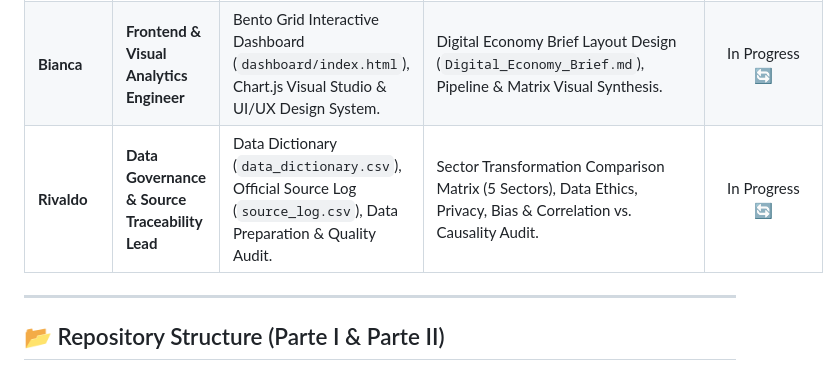
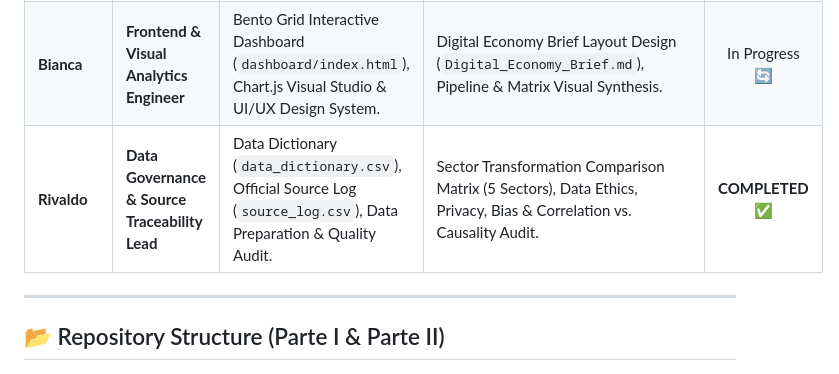
Before and after one commit to RusselKu/DigitalEconomyUpy, a Markdown page: README.md, the part around the change. GitHub-like rendering.

Commit message:
docs: mark Rivaldo deliverables as completed in team responsibility matrix

```diff
--- a/README.md
+++ b/README.md
@@ -15,7 +15,7 @@
 | **Jonathan** | **Senior AgTech & AI Solutions Specialist** | AI 4C Readiness Assessment (Connectivity, Compute, Context, Competency) & Strategic Gap Diagnosis. | Business Model Design (Value Creation, Delivery, Capture), Two-Sided Platform & Network Effects, 10x Scalability Analysis. | In Progress 🔄 |
 | **Damian** | **IP & Innovation Lead** | Technological Capacity & Innovation Analysis (R&D Expenditure % GDP, Resident Patents per 1M pop). | WIPO IP Statistics Analysis (`wipo_agtech_patents_summary.md`), Patent Classification & AI-Energy Nexus Materiality. | In Progress 🔄 |
 | **Bianca** | **Frontend & Visual Analytics Engineer** | Bento Grid Interactive Dashboard (`dashboard/index.html`), Chart.js Visual Studio & UI/UX Design System. | Digital Economy Brief Layout Design (`Digital_Economy_Brief.md`), Pipeline & Matrix Visual Synthesis. | In Progress 🔄 |
-| **Rivaldo** | **Data Governance & Source Traceability Lead** | Data Dictionary (`data_dictionary.csv`), Official Source Log (`source_log.csv`), Data Preparation & Quality Audit. | Sector Transformation Comparison Matrix (5 Sectors), Data Ethics, Privacy, Bias & Correlation vs. Causality Audit. | In Progress 🔄 |
+| **Rivaldo** | **Data Governance & Source Traceability Lead** | Data Dictionary (`data_dictionary.csv`), Official Source Log (`source_log.csv`), Data Preparation & Quality Audit. | Sector Transformation Comparison Matrix (5 Sectors), Data Ethics, Privacy, Bias & Correlation vs. Causality Audit. | **COMPLETED** ✅ |
 
 ---
 
```
